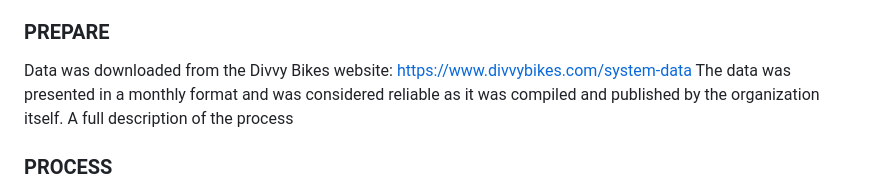
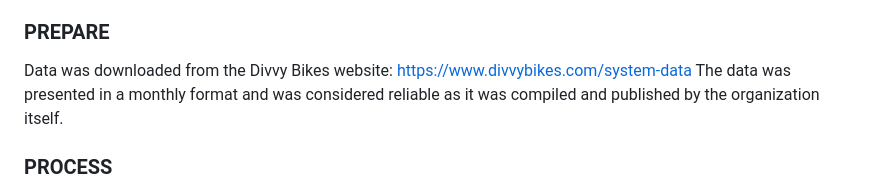
Before and after one commit to sabrinavzb/Cyclistic_Case_Study, a Markdown page: README.md, the part around the change. Rendered like a GitHub page.

```diff
--- a/README.md
+++ b/README.md
@@ -22,7 +22,7 @@ The insights gained from understanding the differences between casual riders and
 ### **PREPARE**
 
 Data was downloaded from the Divvy Bikes website: https://www.divvybikes.com/system-data
-The data was presented in a monthly format and was considered reliable as it was compiled and published by the organization itself. A full description of the process
+The data was presented in a monthly format and was considered reliable as it was compiled and published by the organization itself.
 
 ### **PROCESS**
 
```
